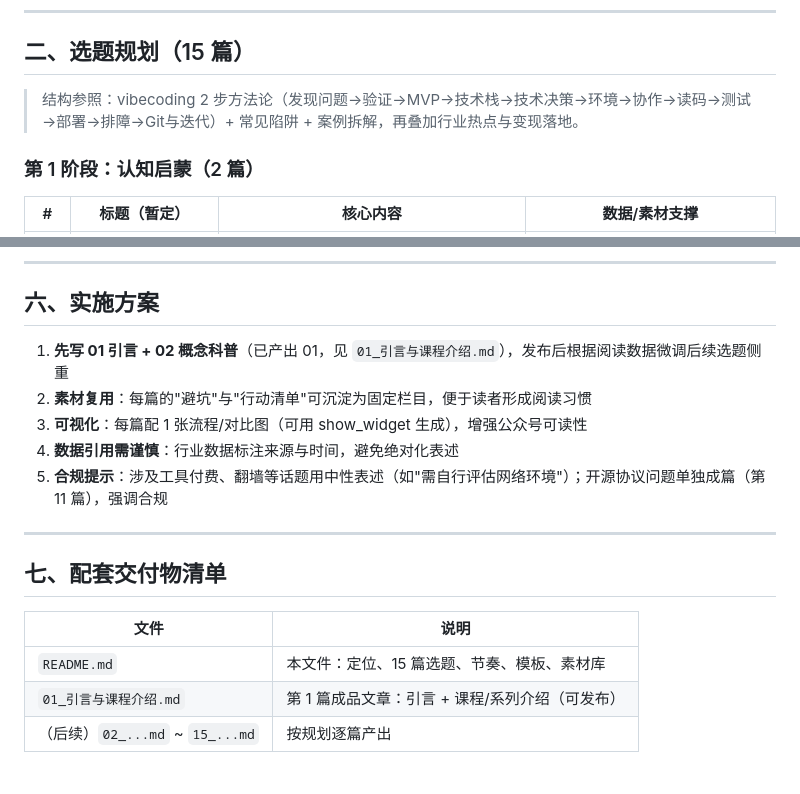
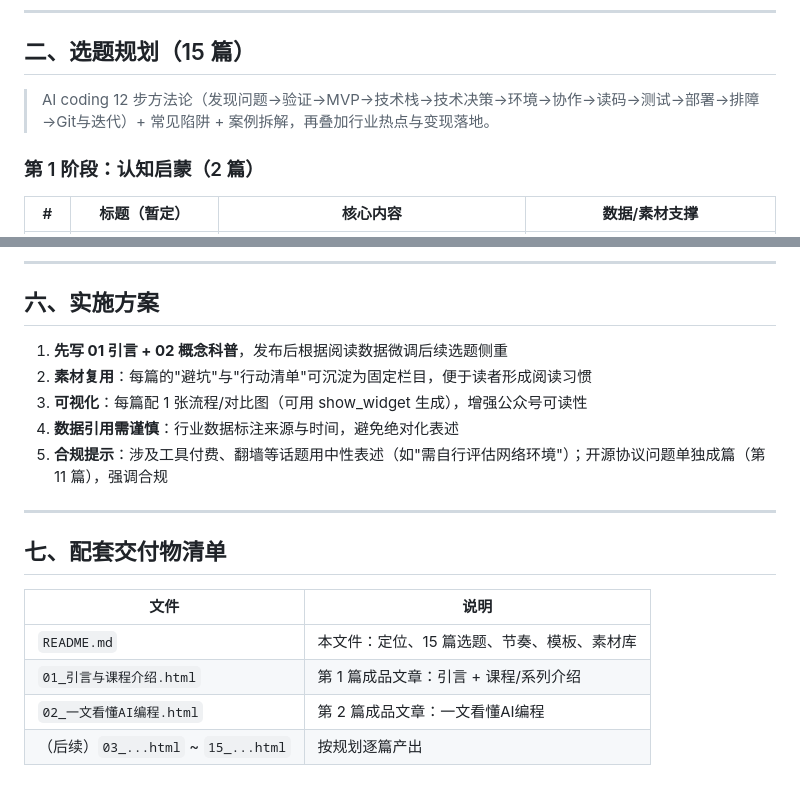
Before and after one commit to zhuligu/AI-Coding, a Markdown page: README.md, 2 parts joined by grey strips. GitHub-like rendering.

Commit message:
修改README.md

```diff
--- a/README.md
+++ b/README.md
@@ -27,7 +27,7 @@
 
 ## 二、选题规划（15 篇）
 
-> 结构参照：vibecoding 2 步方法论（发现问题→验证→MVP→技术栈→技术决策→环境→协作→读码→测试→部署→排障→Git与迭代）+ 常见陷阱 + 案例拆解，再叠加行业热点与变现落地。
+> AI coding 12 步方法论（发现问题→验证→MVP→技术栈→技术决策→环境→协作→读码→测试→部署→排障→Git与迭代）+ 常见陷阱 + 案例拆解，再叠加行业热点与变现落地。
 
 ### 第 1 阶段：认知启蒙（2 篇）
 
@@ -121,7 +121,7 @@
 
 ## 六、实施方案
 
-1. **先写 01 引言 + 02 概念科普**（已产出 01，见 `01_引言与课程介绍.md`），发布后根据阅读数据微调后续选题侧重
+1. **先写 01 引言 + 02 概念科普**，发布后根据阅读数据微调后续选题侧重
 2. **素材复用**：每篇的"避坑"与"行动清单"可沉淀为固定栏目，便于读者形成阅读习惯
 3. **可视化**：每篇配 1 张流程/对比图（可用 show_widget 生成），增强公众号可读性
 4. **数据引用需谨慎**：行业数据标注来源与时间，避免绝对化表述
@@ -134,5 +134,6 @@
 | 文件 | 说明 |
 |------|------|
 | `README.md` | 本文件：定位、15 篇选题、节奏、模板、素材库 |
-| `01_引言与课程介绍.md` | 第 1 篇成品文章：引言 + 课程/系列介绍（可发布） |
-| （后续）`02_...md` ~ `15_...md` | 按规划逐篇产出 |
+| `01_引言与课程介绍.html` | 第 1 篇成品文章：引言 + 课程/系列介绍 |
+| `02_一文看懂AI编程.html` | 第 2 篇成品文章：一文看懂AI编程 |
+| （后续）`03_...html` ~ `15_...html` | 按规划逐篇产出 |
```
